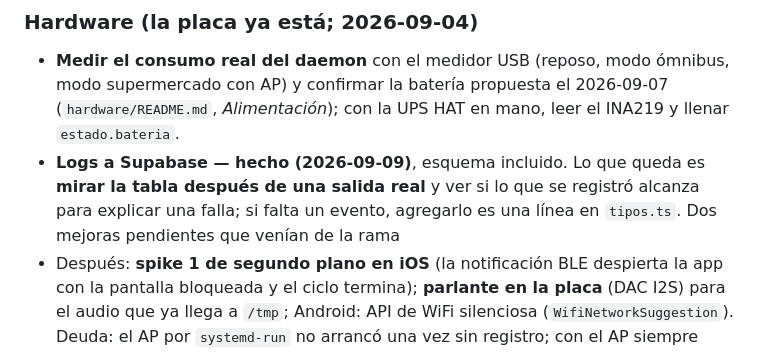
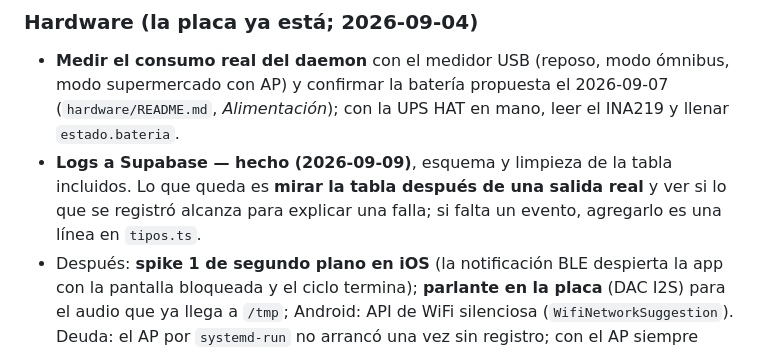
Before and after one commit to juanlu-a/viro_vision, a Markdown page: docs/SESSION-LOG.md, the part around the change. Rendered like a GitHub page.

Commit message:
docs: cierra dos frases que quedaron truncadas al editar los pendientes

```diff
--- a/docs/SESSION-LOG.md
+++ b/docs/SESSION-LOG.md
@@ -1276,9 +1276,9 @@ Ordenado por lo que destraba cada cosa. Lo de arriba es lo que más rinde tomar
 - **Medir el consumo real del daemon** con el medidor USB (reposo, modo ómnibus, modo supermercado
   con AP) y confirmar la batería propuesta el 2026-09-07 (`hardware/README.md`, *Alimentación*); con
   la UPS HAT en mano, leer el INA219 y llenar `estado.bateria`.
-- **Logs a Supabase — hecho (2026-09-09)**, esquema incluido. Lo que queda es **mirar la tabla
-  después de una salida real** y ver si lo que se registró alcanza para explicar una falla; si falta
-  un evento, agregarlo es una línea en `tipos.ts`. Dos mejoras pendientes que venían de la rama
+- **Logs a Supabase — hecho (2026-09-09)**, esquema y limpieza de la tabla incluidos. Lo que queda es
+  **mirar la tabla después de una salida real** y ver si lo que se registró alcanza para explicar una
+  falla; si falta un evento, agregarlo es una línea en `tipos.ts`.
 - Después: **spike 1 de segundo plano en iOS** (la
   notificación BLE despierta la app con la pantalla bloqueada y el ciclo termina); **parlante en la
   placa** (DAC I2S) para el audio que ya llega a `/tmp`; Android: API de
```
